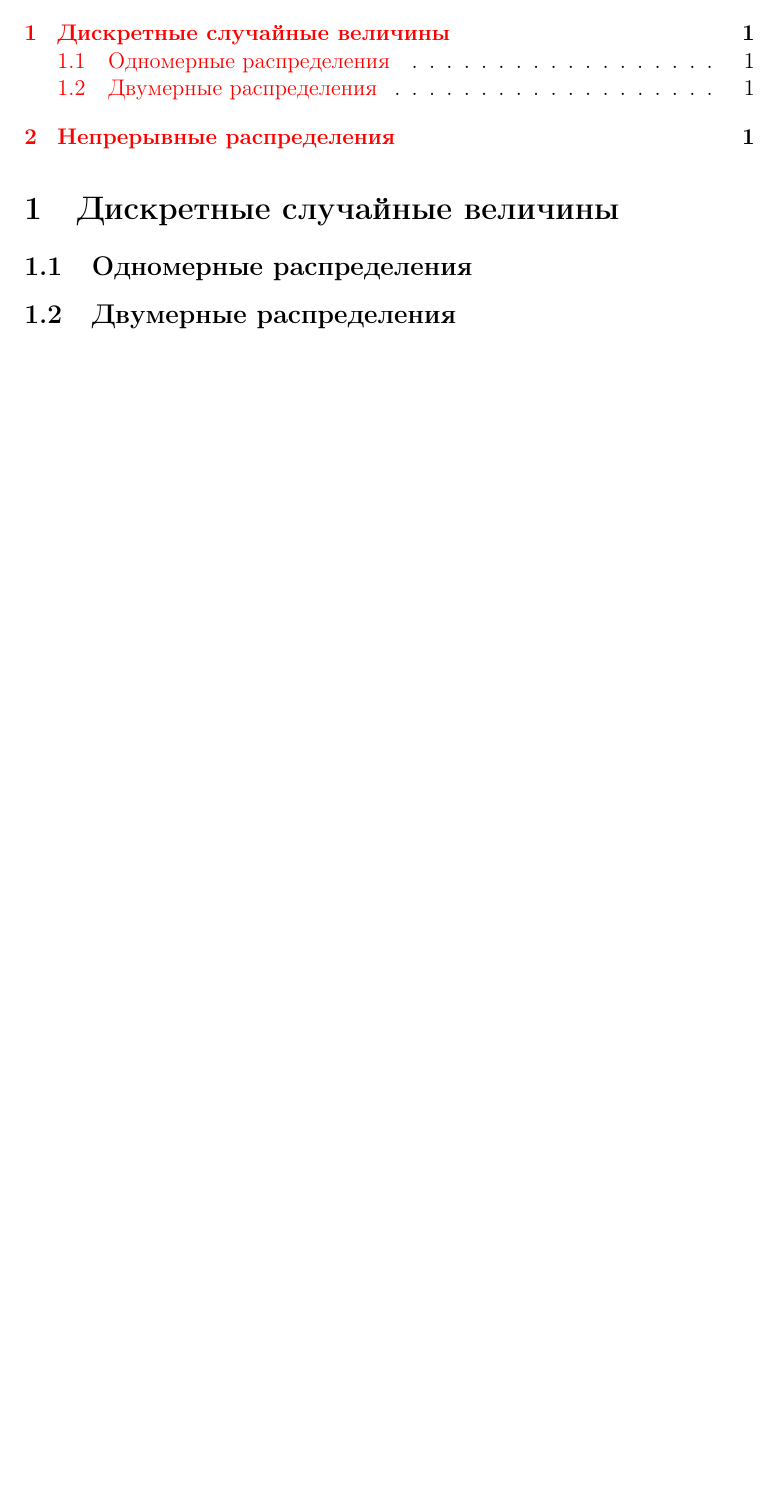
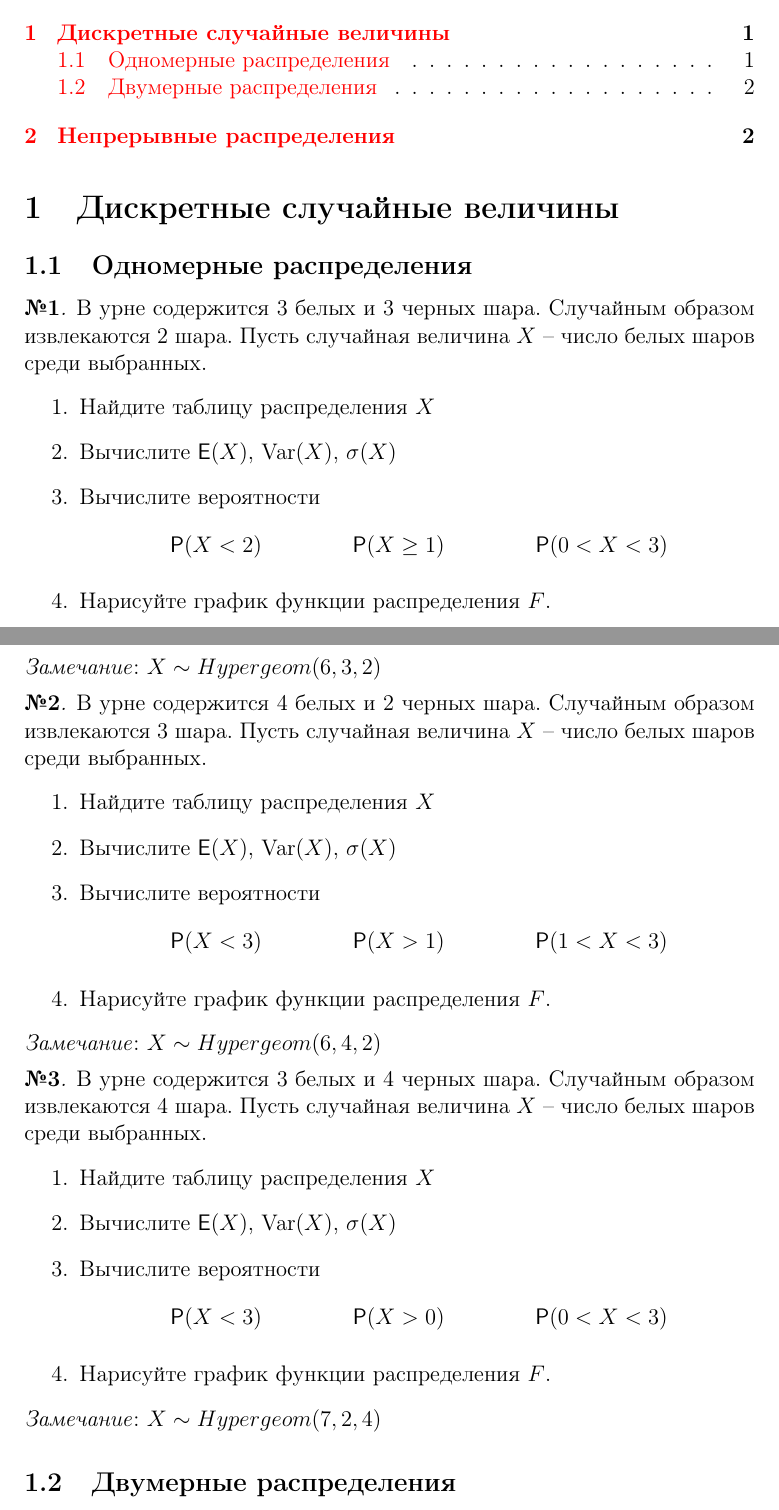
Before and after one commit to artamonoff/probability-statistics, a LaTeX problem sheet (exercises/prob-exercises.tex, which reads exercises/discrete-rv.tex): part of page 1 of 2 before the commit and two parts of pages 1 and 2 of 3 after it, the two joined at a grey line, cut so that both start at the same text, the shorter picture padded with empty space. Compiled offline with pdfLaTeX.

Commit message:
update discrete-rv

```diff
--- a/exercises/discrete-rv.tex
+++ b/exercises/discrete-rv.tex
@@ -6,4 +6,49 @@
 
 \subsection{Одномерные распределения}
 
+\begin{exercise}
+В урне содержится 3 белых и 3 черных шара. Случайным образом извлекаются
+2 шара. Пусть случайная величина \(X\) -- число белых шаров среди выбранных.
+\begin{enumerate}
+	\item Найдите таблицу распределения \(X\)
+	\item Вычислите \(\Exp(X)\), \(\Var(X)\), \(\sigma(X)\)
+	\item Вычислите вероятности
+	\begin{align*}
+		&\Prob(X<2) & &\Prob(X\geq1) & &\Prob(0<X<3)
+	\end{align*}
+	\item Нарисуйте график функции распределения \(F\).
+\end{enumerate}
+\textit{Замечание}: \(X\sim Hypergeom(6,3,2)\)
+\end{exercise}
+
+\begin{exercise}
+В урне содержится 4 белых и 2 черных шара. Случайным образом извлекаются
+3 шара. Пусть случайная величина \(X\) -- число белых шаров среди выбранных.
+\begin{enumerate}
+	\item Найдите таблицу распределения \(X\)
+	\item Вычислите \(\Exp(X)\), \(\Var(X)\), \(\sigma(X)\)
+	\item Вычислите вероятности
+	\begin{align*}
+		&\Prob(X<3) & &\Prob(X>1) & &\Prob(1<X<3)
+	\end{align*}
+	\item Нарисуйте график функции распределения \(F\).
+\end{enumerate}
+\textit{Замечание}: \(X\sim Hypergeom(6,4,2)\)
+\end{exercise}
+
+\begin{exercise}
+В урне содержится 3 белых и 4 черных шара. Случайным образом извлекаются
+4 шара. Пусть случайная величина \(X\) -- число белых шаров среди выбранных.
+\begin{enumerate}
+	\item Найдите таблицу распределения \(X\)
+	\item Вычислите \(\Exp(X)\), \(\Var(X)\), \(\sigma(X)\)
+	\item Вычислите вероятности
+	\begin{align*}
+		&\Prob(X<3) & &\Prob(X>0) & &\Prob(0<X<3)
+	\end{align*}
+	\item Нарисуйте график функции распределения \(F\).
+\end{enumerate}
+\textit{Замечание}: \(X\sim Hypergeom(7,2,4)\)
+\end{exercise}
+
 \subsection{Двумерные распределения}
```
Also changed, not shown: exercises/prob-exercises.pdf (added), 1 other file.
